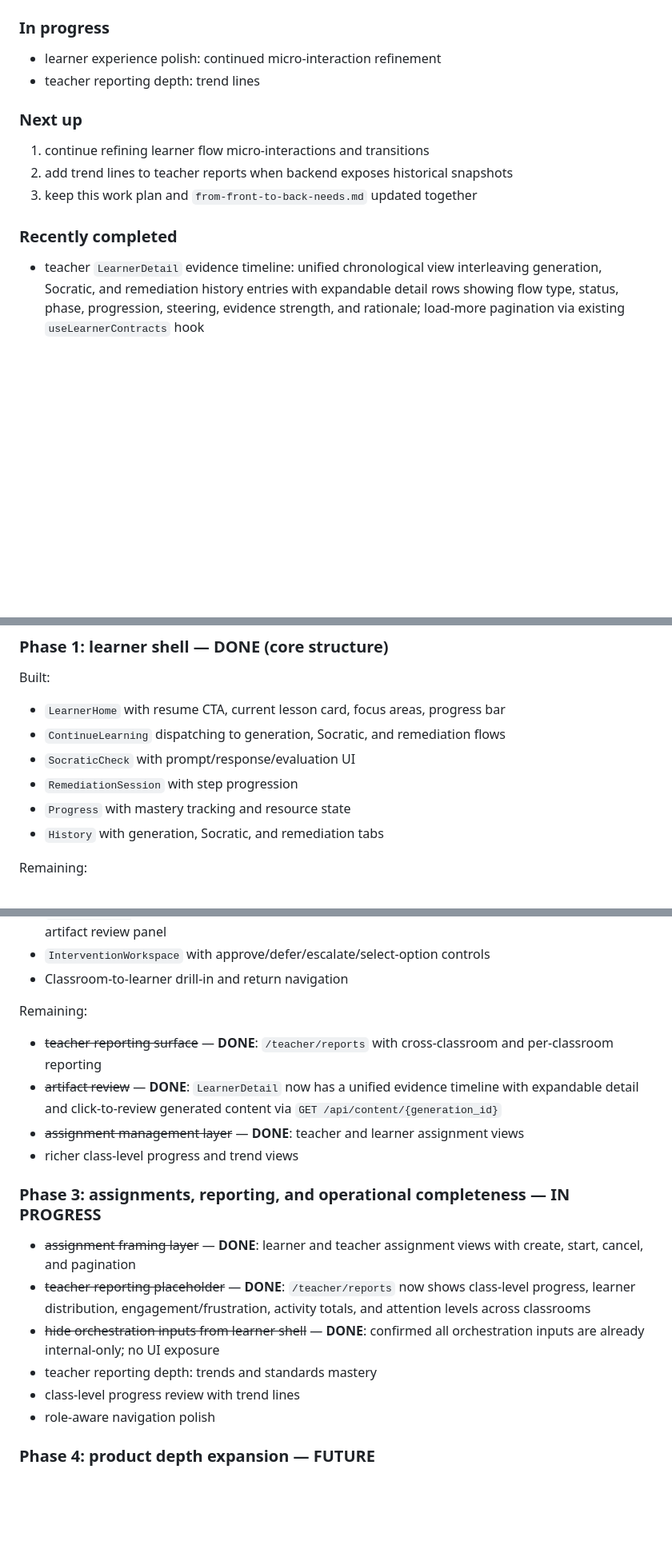
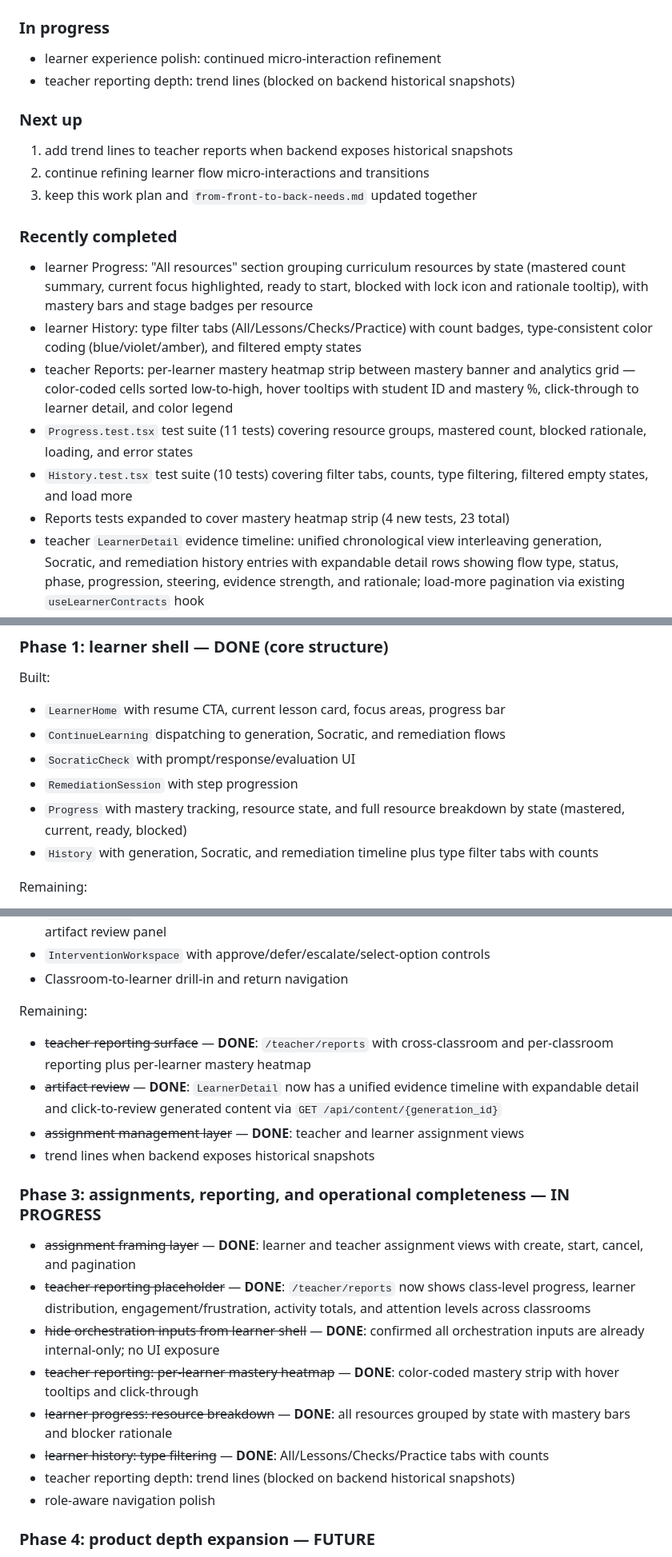
Before and after one commit to sfw/dibble, a Markdown page: planning/front-end-work-plan.md, 3 parts joined by grey strips. Shown at 80% size. Drawn GitHub-style; blank space fills up the shorter version.

Commit message:
Update work plans to reflect progress and history enrichments
Mark learner Progress resource breakdown, History type filtering, and
teacher Reports mastery heatmap as completed. Update test counts,
phase progress, and frontend alignment in both plans.

Co-Authored-By: Claude Opus 4.6 <noreply@anthropic.com>

```diff
--- a/planning/front-end-work-plan.md
+++ b/planning/front-end-work-plan.md
@@ -185,16 +188,22 @@ Contract-hardening in use:
 ### In progress
 
 - learner experience polish: continued micro-interaction refinement
-- teacher reporting depth: trend lines
+- teacher reporting depth: trend lines (blocked on backend historical snapshots)
 
 ### Next up
 
-1. continue refining learner flow micro-interactions and transitions
-2. add trend lines to teacher reports when backend exposes historical snapshots
+1. add trend lines to teacher reports when backend exposes historical snapshots
+2. continue refining learner flow micro-interactions and transitions
 3. keep this work plan and `from-front-to-back-needs.md` updated together
 
 ### Recently completed
 
+- learner Progress: "All resources" section grouping curriculum resources by state (mastered count summary, current focus highlighted, ready to start, blocked with lock icon and rationale tooltip), with mastery bars and stage badges per resource
+- learner History: type filter tabs (All/Lessons/Checks/Practice) with count badges, type-consistent color coding (blue/violet/amber), and filtered empty states
+- teacher Reports: per-learner mastery heatmap strip between mastery banner and analytics grid — color-coded cells sorted low-to-high, hover tooltips with student ID and mastery %, click-through to learner detail, and color legend
+- `Progress.test.tsx` test suite (11 tests) covering resource groups, mastered count, blocked rationale, loading, and error states
+- `History.test.tsx` test suite (10 tests) covering filter tabs, counts, type filtering, filtered empty states, and load more
+- Reports tests expanded to cover mastery heatmap strip (4 new tests, 23 total)
 - teacher `LearnerDetail` evidence timeline: unified chronological view interleaving generation, Socratic, and remediation history entries with expandable detail rows showing flow type, status, phase, progression, steering, evidence strength, and rationale; load-more pagination via existing `useLearnerContracts` hook
 - teacher `LearnerDetail` artifact review panel: click any generation in the timeline to load and display the actual content blocks via `GET /api/content/{generation_id}`, with quality metadata, safety notes, and all block types rendered through the existing `ContentBlock` component
 - `getGeneratedContent` API function for fetching individual generations by ID
@@ -258,8 +267,8 @@ Built:
 - `ContinueLearning` dispatching to generation, Socratic, and remediation flows
 - `SocraticCheck` with prompt/response/evaluation UI
 - `RemediationSession` with step progression
-- `Progress` with mastery tracking and resource state
-- `History` with generation, Socratic, and remediation tabs
+- `Progress` with mastery tracking, resource state, and full resource breakdown by state (mastered, current, ready, blocked)
+- `History` with generation, Socratic, and remediation timeline plus type filter tabs with counts
 
 Remaining:
 - ~~hide orchestration inputs from learner forms~~ — **DONE**: all orchestration inputs already internal-only
@@ -276,18 +285,20 @@ Built:
 - Classroom-to-learner drill-in and return navigation
 
 Remaining:
-- ~~teacher reporting surface~~ — **DONE**: `/teacher/reports` with cross-classroom and per-classroom reporting
+- ~~teacher reporting surface~~ — **DONE**: `/teacher/reports` with cross-classroom and per-classroom reporting plus per-learner mastery heatmap
 - ~~artifact review~~ — **DONE**: `LearnerDetail` now has a unified evidence timeline with expandable detail and click-to-review generated content via `GET /api/content/{generation_id}`
 - ~~assignment management layer~~ — **DONE**: teacher and learner assignment views
-- richer class-level progress and trend views
+- trend lines when backend exposes historical snapshots
 
 ### Phase 3: assignments, reporting, and operational completeness — IN PROGRESS
 
 - ~~assignment framing layer~~ — **DONE**: learner and teacher assignment views with create, start, cancel, and pagination
 - ~~teacher reporting placeholder~~ — **DONE**: `/teacher/reports` now shows class-level progress, learner distribution, engagement/frustration, activity totals, and attention levels across classrooms
 - ~~hide orchestration inputs from learner shell~~ — **DONE**: confirmed all orchestration inputs are already internal-only; no UI exposure
-- teacher reporting depth: trends and standards mastery
-- class-level progress review with trend lines
+- ~~teacher reporting: per-learner mastery heatmap~~ — **DONE**: color-coded mastery strip with hover tooltips and click-through
+- ~~learner progress: resource breakdown~~ — **DONE**: all resources grouped by state with mastery bars and blocker rationale
+- ~~learner history: type filtering~~ — **DONE**: All/Lessons/Checks/Practice tabs with counts
+- teacher reporting depth: trend lines (blocked on backend historical snapshots)
 - role-aware navigation polish
 
 ### Phase 4: product depth expansion — FUTURE
```
Also changed, not shown: other parts of planning/front-end-work-plan.md (+7 -4 lines), planning/back-end-work-plan.md (+3 -2 lines).
